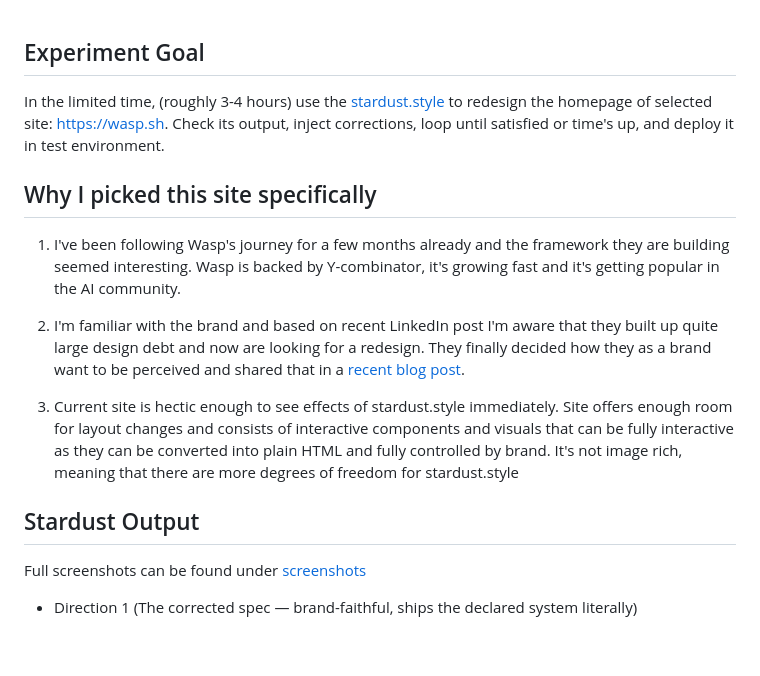
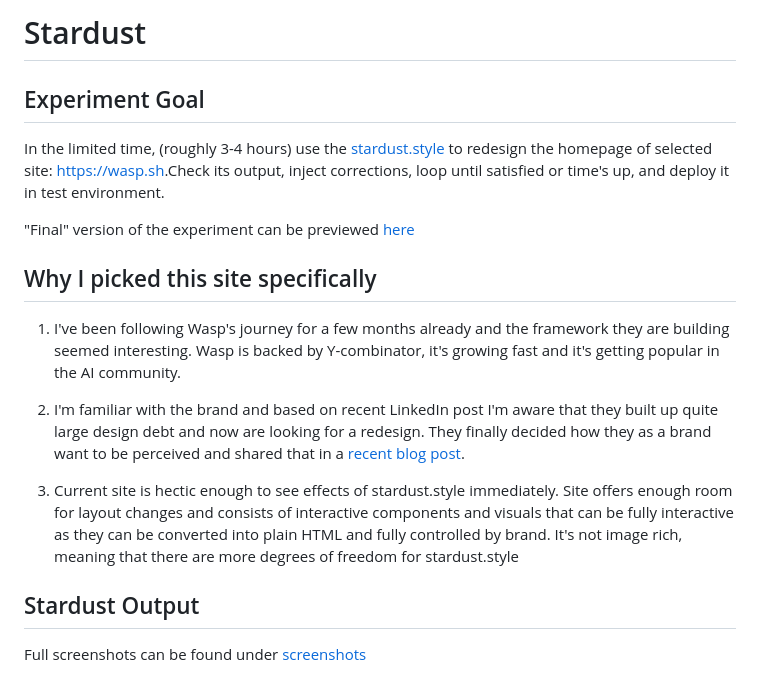
Before and after one commit to tonilijic/Stardust, a Markdown page: README.md, the part around one of its changes. Rendered like a GitHub page; blank space fills up the shorter version.

```diff
--- a/README.md
+++ b/README.md
@@ -1,21 +1,20 @@
+# Stardust
+
 ## Experiment Goal
-In the limited time, (roughly 3-4 hours) use the [stardust.style](https://stardust.style) to redesign the homepage of selected site: [https://wasp.sh](https://wasp.sh).
-Check its output, inject corrections, loop until satisfied or time's up, and deploy it in test environment.
 
+In the limited time, (roughly 3-4 hours) use the [stardust.style](https://stardust.style) to redesign the homepage of selected site: [https://wasp.sh](https://wasp.sh).Check its output, inject corrections, loop until satisfied or time's up, and deploy it in test environment.
+
+"Final" version of the experiment can be previewed [here](https://stardust-gray.vercel.app)
 
 ## Why I picked this site specifically
 
-1) I've been following Wasp's journey for a few months already and the framework they are building seemed interesting. Wasp is backed by Y-combinator, it's growing fast and it's getting popular in the AI community.
+1. I've been following Wasp's journey for a few months already and the framework they are building seemed interesting. Wasp is backed by Y-combinator, it's growing fast and it's getting popular in the AI community.
 
+2. I'm familiar with the brand and based on recent LinkedIn post I'm aware that they built up quite large design debt and now are looking for a redesign. They finally decided how they as a brand want to be perceived and shared that in a [recent blog post](https://wasp.sh/blog/2026/07/13/why-design-matters-for-a-web-framework).
 
-2) I'm familiar with the brand and based on recent LinkedIn post I'm aware that they built up quite large design debt and now are looking for a redesign. They finally decided how they as a brand want to be perceived and shared that in a [recent blog post](https://wasp.sh/blog/2026/07/13/why-design-matters-for-a-web-framework).
-
-3) Current site is hectic enough to see effects of stardust.style immediately. Site offers enough room for layout changes and consists of interactive components and visuals that can be fully interactive as they can be converted into plain HTML and fully controlled by brand. It's not image rich, meaning that there are more degrees of freedom for stardust.style
-
-
+3. Current site is hectic enough to see effects of stardust.style immediately. Site offers enough room for layout changes and consists of interactive components and visuals that can be fully interactive as they can be converted into plain HTML and fully controlled by brand. It's not image rich, meaning that there are more degrees of freedom for stardust.style
 
 ## Stardust Output
-Full screenshots can be found under [screenshots](screenshots)
 
-- Direction 1 (The corrected spec — brand-faithful, ships the declared system literally)
+Full screenshots can be found under [screenshots](assets/screenshots/)
 
```
Also changed, not shown: other parts of README.md (+27 -6 lines).
